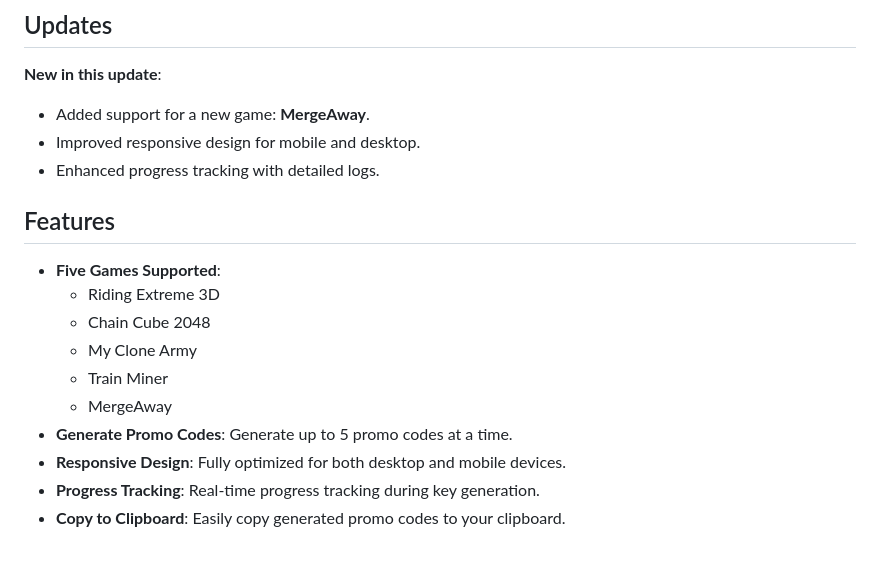
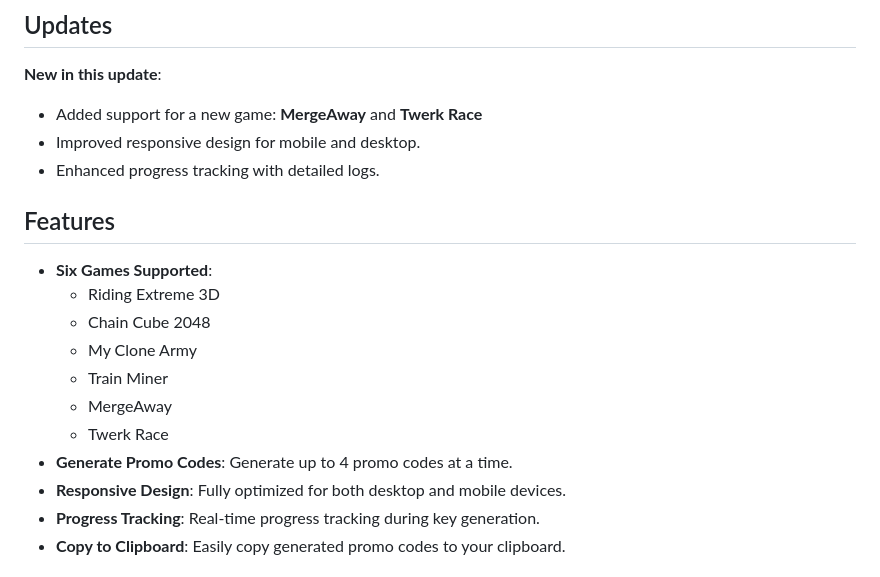
Before and after one commit to Sam-Richard-007/Hamster-Kombat-Key-Generator, a Markdown page: Readme.md, the part around the change. Drawn GitHub-style.

Commit message:
Twerk Race Added

```diff
--- a/Readme.md
+++ b/Readme.md
@@ -45,18 +45,19 @@ The **Hamster Kombat Key Generator** is a tool designed to help gamers generate
 
 ## Updates
 **New in this update**:
-- Added support for a new game: **MergeAway**.
+- Added support for a new game: **MergeAway** and **Twerk Race**
 - Improved responsive design for mobile and desktop.
 - Enhanced progress tracking with detailed logs.
 
 ## Features
-- **Five Games Supported**:
+- **Six Games Supported**:
   - Riding Extreme 3D
   - Chain Cube 2048
   - My Clone Army
   - Train Miner
   - MergeAway
-- **Generate Promo Codes**: Generate up to 5 promo codes at a time.
+  - Twerk Race
+- **Generate Promo Codes**: Generate up to 4 promo codes at a time.
 - **Responsive Design**: Fully optimized for both desktop and mobile devices.
 - **Progress Tracking**: Real-time progress tracking during key generation.
 - **Copy to Clipboard**: Easily copy generated promo codes to your clipboard.
```
